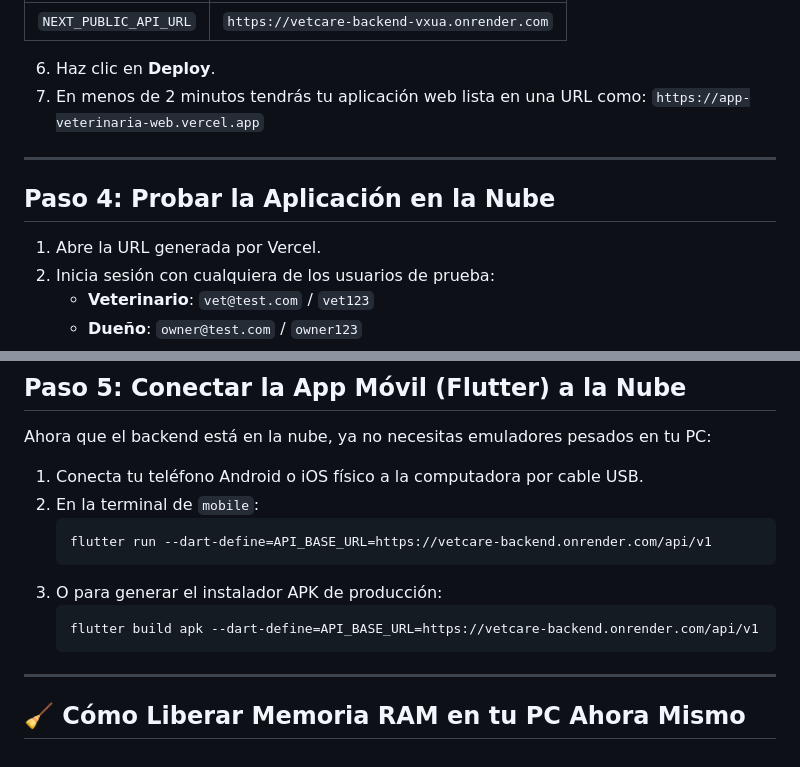
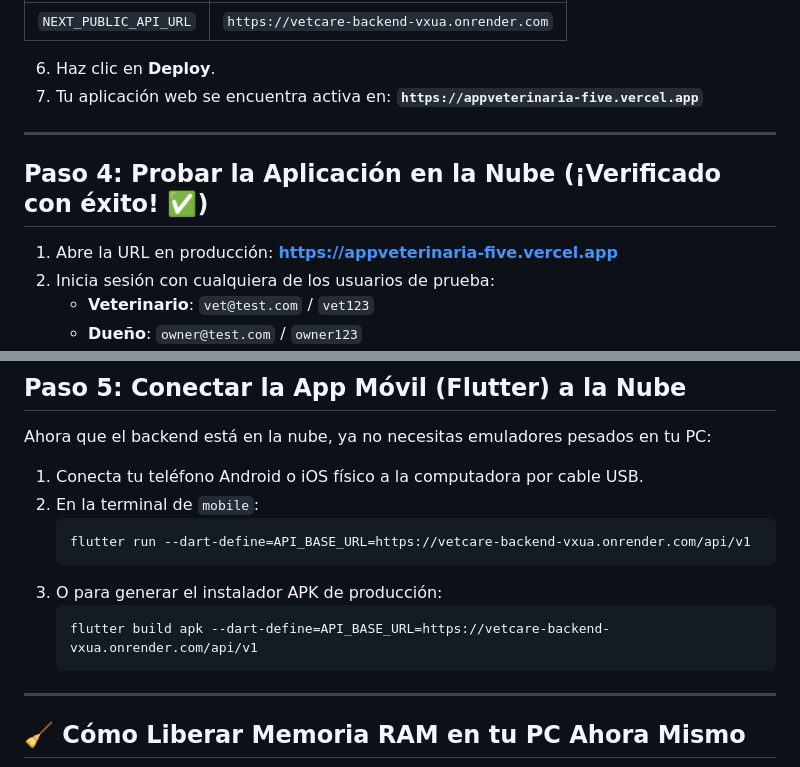
Before and after one commit to Raphaelbarriosg/app_veterinaria, a Markdown page: DEPLOY_GUIDE.md, 2 parts joined by grey strips. GitHub-like rendering.

````diff
--- a/DEPLOY_GUIDE.md
+++ b/DEPLOY_GUIDE.md
@@ -97,14 +97,14 @@ Render es ideal para NestJS porque mantiene el servidor en ejecución continua,
 | `NEXT_PUBLIC_API_URL` | `https://vetcare-backend-vxua.onrender.com` |
 
 6. Haz clic en **Deploy**.
-7. En menos de 2 minutos tendrás tu aplicación web lista en una URL como:
-   `https://app-veterinaria-web.vercel.app`
+7. Tu aplicación web se encuentra activa en:
+   **`https://appveterinaria-five.vercel.app`**
 
 ---
 
-## Paso 4: Probar la Aplicación en la Nube
+## Paso 4: Probar la Aplicación en la Nube (¡Verificado con éxito! ✅)
 
-1. Abre la URL generada por Vercel.
+1. Abre la URL en producción: **https://appveterinaria-five.vercel.app**
 2. Inicia sesión con cualquiera de los usuarios de prueba:
    * **Veterinario**: `vet@test.com` / `vet123`
    * **Dueño**: `owner@test.com` / `owner123`
@@ -120,11 +120,11 @@ Ahora que el backend está en la nube, ya no necesitas emuladores pesados en tu
 1. Conecta tu teléfono Android o iOS físico a la computadora por cable USB.
 2. En la terminal de `mobile`:
    ```bash
-   flutter run --dart-define=API_BASE_URL=https://vetcare-backend.onrender.com/api/v1
+   flutter run --dart-define=API_BASE_URL=https://vetcare-backend-vxua.onrender.com/api/v1
    ```
 3. O para generar el instalador APK de producción:
    ```bash
-   flutter build apk --dart-define=API_BASE_URL=https://vetcare-backend.onrender.com/api/v1
+   flutter build apk --dart-define=API_BASE_URL=https://vetcare-backend-vxua.onrender.com/api/v1
    ```
 
 ---
````
Also changed, not shown: PROJECT_STATUS.md (+5 -1 lines).
